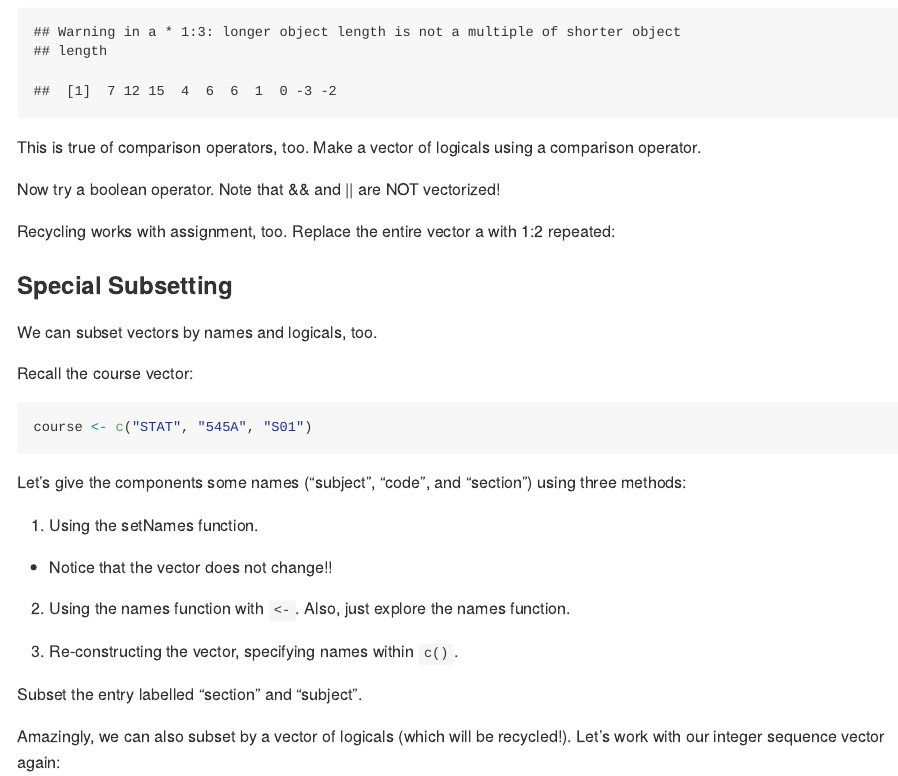
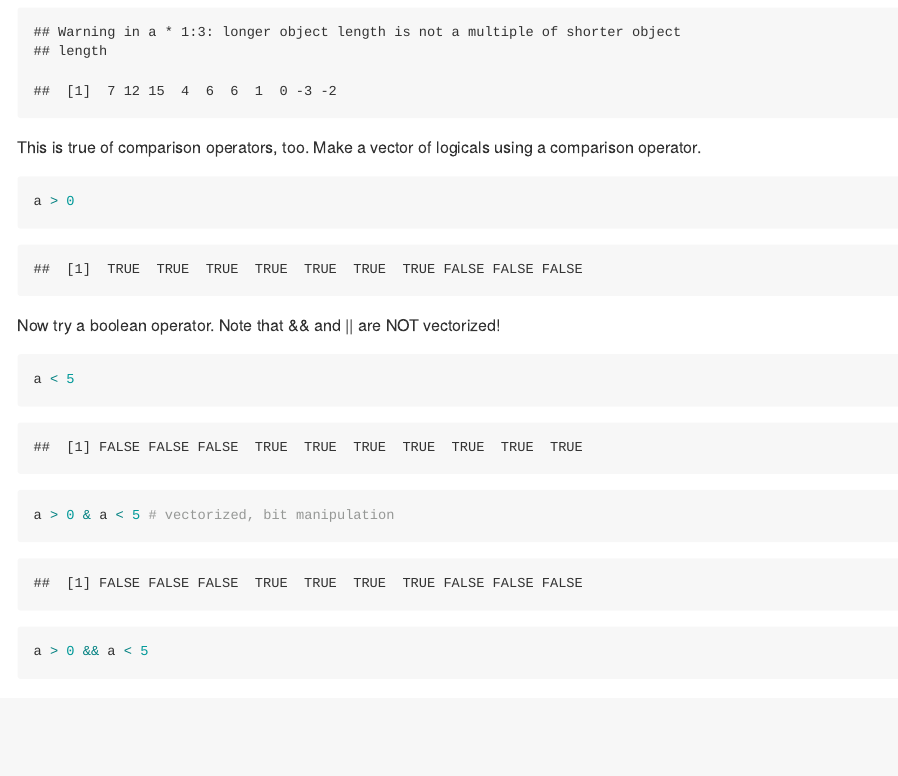
Before and after one commit to figalit/STAT545_participation, an R Markdown document (cm011/cm011.Rmd): the page in a window 1100 px wide, from 5100 px down. Rendered offline with R 4.5, knitr and Pandoc, with nearby package versions; some code elsewhere in the file could not run offline.

Commit message:
first commit

````diff
--- a/cm011/cm011.Rmd
+++ b/cm011/cm011.Rmd
@@ -138,17 +138,22 @@ a * 1:3 # recycling
 This is true of comparison operators, too. Make a vector of logicals using a comparison operator.
 
 ```{r}
-
+a > 0
 ```
 
 
 Now try a boolean operator. Note that && and || are NOT vectorized!
 
 ```{r}
-
+a < 5
+```
+```{r}
+a > 0 & a < 5 # vectorized, bit manipulation
 ```
 
-
+```{r}
+a > 0 && a < 5
+```
 Recycling works with assignment, too. Replace the entire vector a with 1:2 repeated:
 
 ```{r}
````
